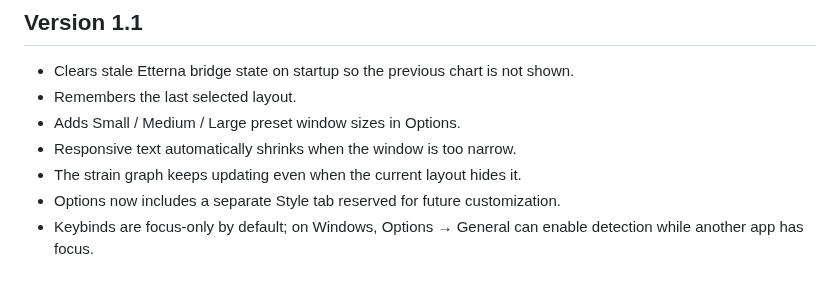
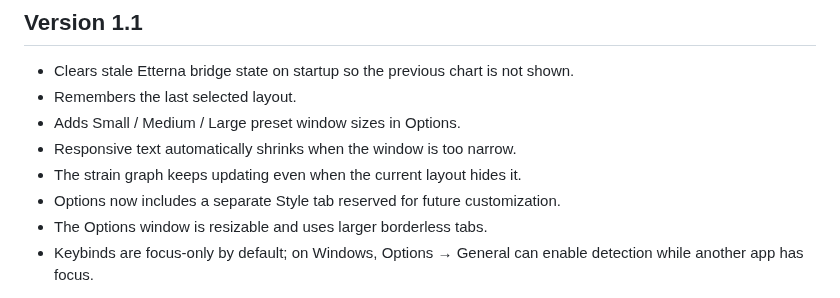
Before and after one commit to JoseMGS3/DanielEtterna, a Markdown page: README.md, the part around the change. Rendered like a GitHub page.

Commit message:
docs: note resizable borderless settings tabs

```diff
--- a/README.md
+++ b/README.md
@@ -8,6 +8,7 @@
 - Responsive text automatically shrinks when the window is too narrow.
 - The strain graph keeps updating even when the current layout hides it.
 - Options now includes a separate Style tab reserved for future customization.
+- The Options window is resizable and uses larger borderless tabs.
 - Keybinds are focus-only by default; on Windows, Options → General can enable detection while another app has focus.
 
 
```
